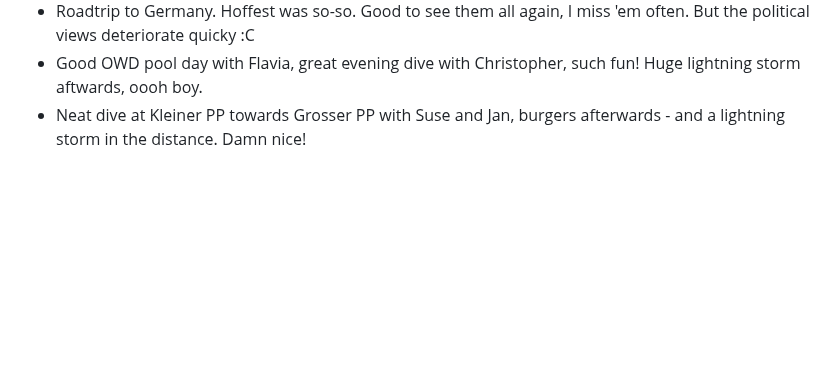
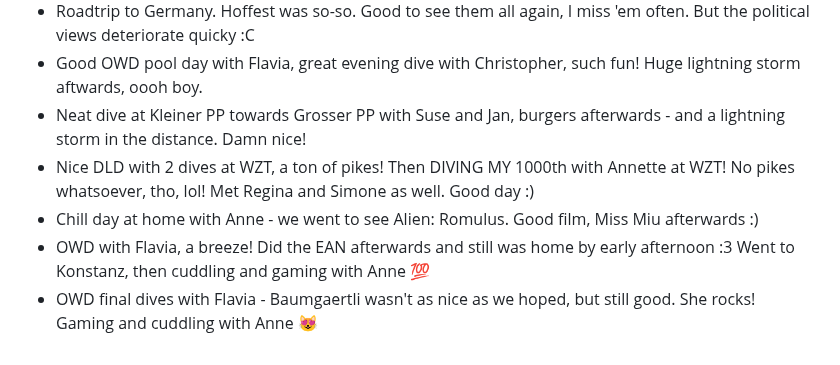
Before and after one commit to AVGP/50linesofcode, a Markdown page: log-raw/2024.md, the part around the change. Rendered like a GitHub page; blank space fills up the shorter version.

```diff
--- a/log-raw/2024.md
+++ b/log-raw/2024.md
@@ -225,3 +225,7 @@
 - Roadtrip to Germany. Hoffest was so-so. Good to see them all again, I miss 'em often. But the political views deteriorate quicky :C
 - Good OWD pool day with Flavia, great evening dive with Christopher, such fun! Huge lightning storm aftwards, oooh boy.
 - Neat dive at Kleiner PP towards Grosser PP with Suse and Jan, burgers afterwards - and a lightning storm in the distance. Damn nice!
+- Nice DLD with 2 dives at WZT, a ton of pikes! Then DIVING MY 1000th with Annette at WZT! No pikes whatsoever, tho, lol! Met Regina and Simone as well. Good day :)
+- Chill day at home with Anne - we went to see Alien: Romulus. Good film, Miss Miu afterwards :)
+- OWD with Flavia, a breeze! Did the EAN afterwards and still was home by early afternoon :3 Went to Konstanz, then cuddling and gaming with Anne 💯
+- OWD final dives with Flavia - Baumgaertli wasn't as nice as we hoped, but still good. She rocks! Gaming and cuddling with Anne 😻
```
